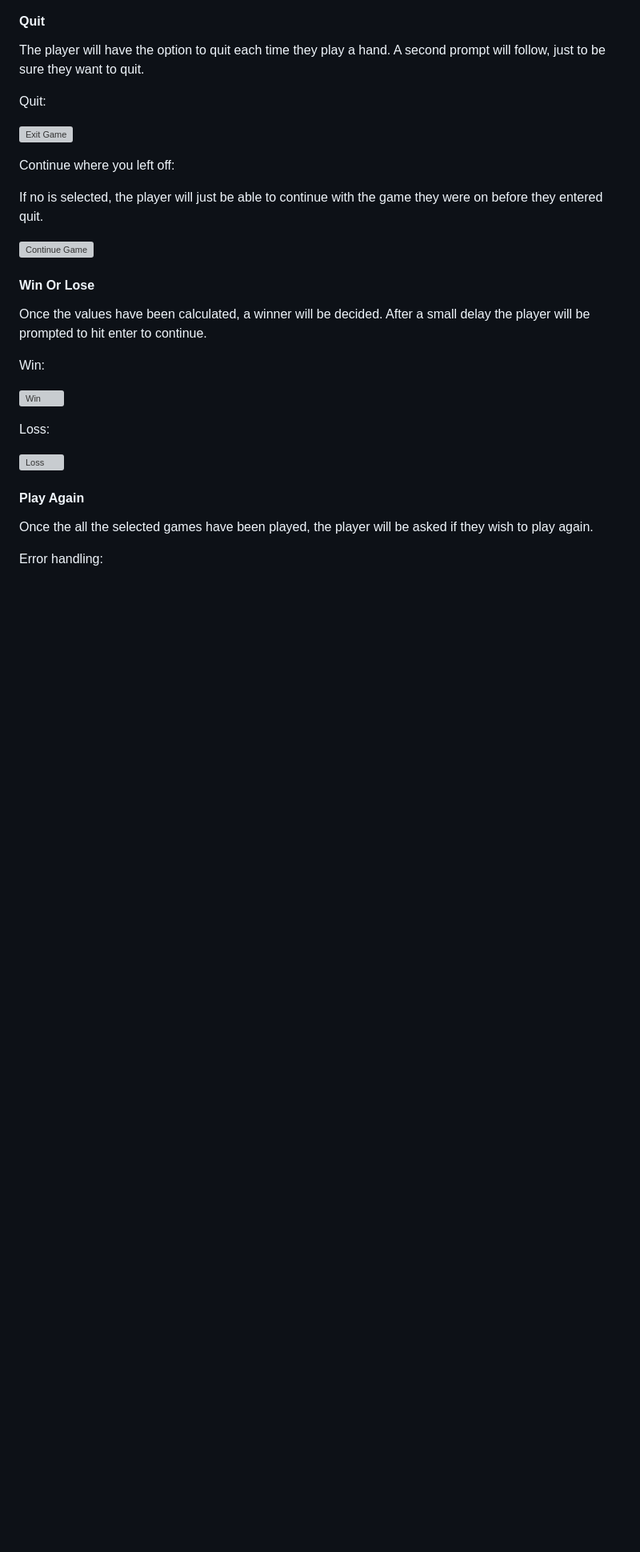
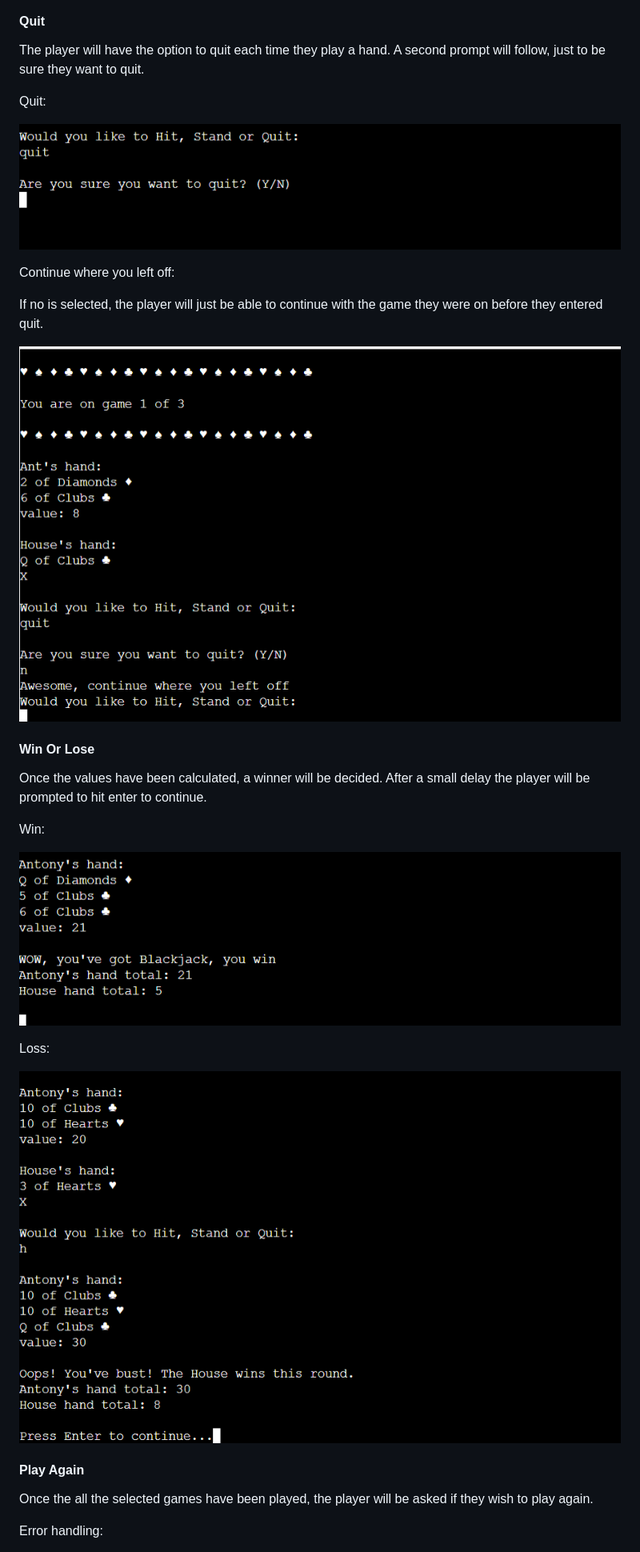
Before and after one commit to Antonyeaster/blackjack, a Markdown page: README.md, the part around one of its changes. Shown at 80% size. Drawn GitHub-style; blank space fills up the shorter version; grey boxes are pictures that could not be loaded.

Commit message:
Fix further corrections to file path for screenshots

```diff
--- a/README.md
+++ b/README.md
@@ -191,13 +191,13 @@ The player will have the option to quit each time they play a hand. A second pro
 
 Quit:
 
-![Exit Game](/documentation\screenshots\exit-game.png)
+![Exit Game](/documentation/screenshots/exit-game.png)
 
 Continue where you left off:
 
 If no is selected, the player will just be able to continue with the game they were on before they entered quit.
 
-![Continue Game](/documentation\screenshots\continue-game.png)
+![Continue Game](/documentation/screenshots/continue-game.png)
 
 #### Win Or Lose
 
@@ -205,11 +205,11 @@ Once the values have been calculated, a winner will be decided. After a small de
 
 Win:
 
-![Win](/documentation\screenshots\blackjack-win.png)
+![Win](/documentation/screenshots/blackjack-win.png)
 
 Loss:
 
-![Loss](/documentation\screenshots\bust.png)
+![Loss](/documentation/screenshots/bust.png)
 
 
 #### Play Again
```
Also changed, not shown: other parts of README.md (+15 -15 lines).
